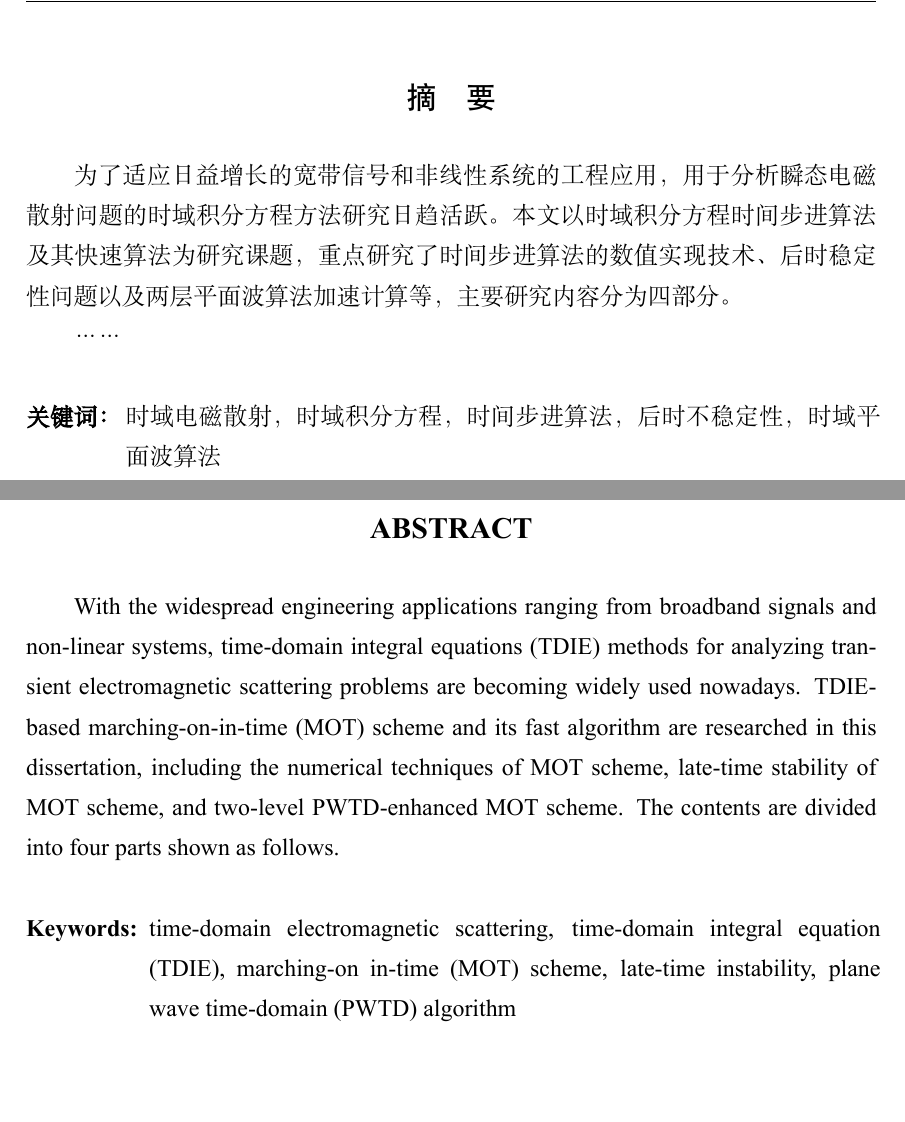
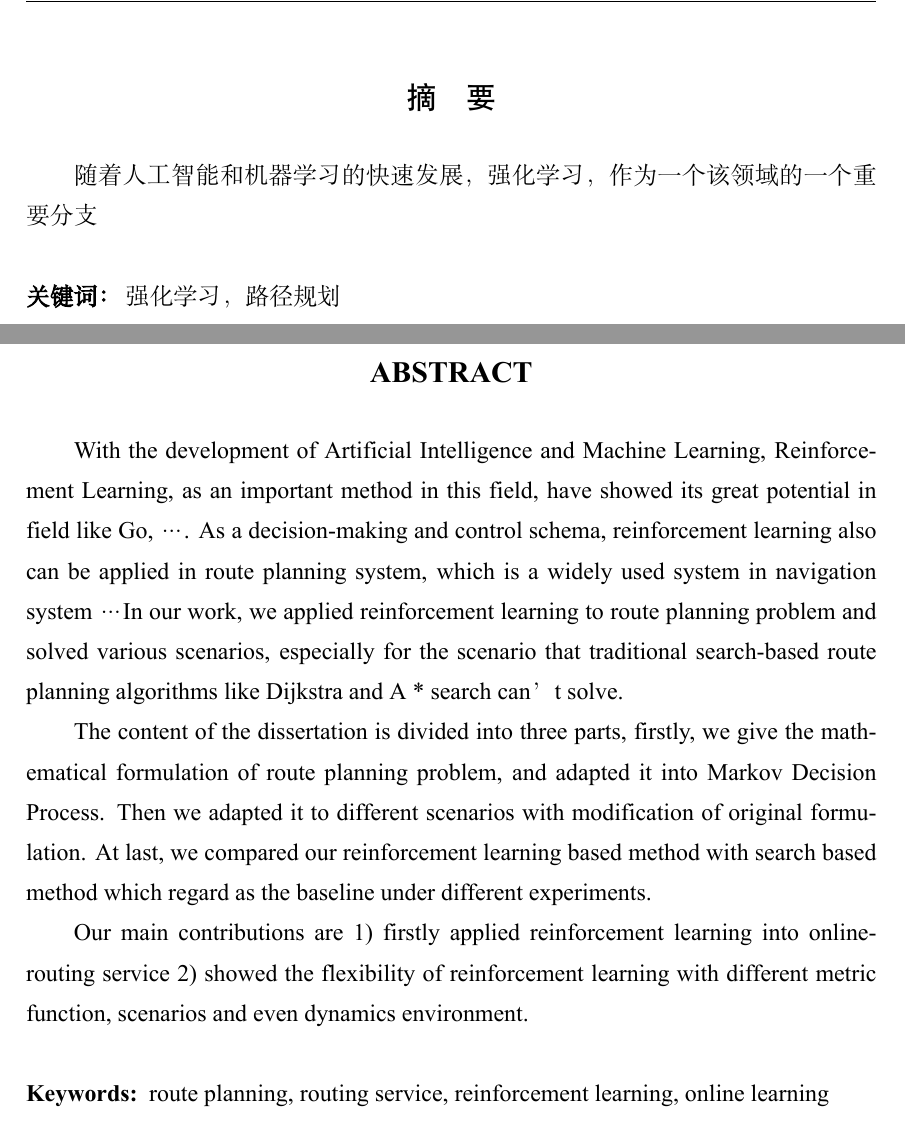
Before and after one commit to Lukeeeeee/FinalThesis, a LaTeX thesis (main_multifile.tex, which reads misc/chinese_abstract.tex, misc/english_abstract.tex): two parts of pages 3 and 5 of 26 before the commit and two parts of pages 1 and 3 of 24 after it, joined at a grey line, cut at the place of the change, the shorter picture padded with empty space. Compiled offline with XeLaTeX; a missing font is replaced by an installed copy or a similar font.

Commit message:
new update

```diff
--- a/misc/chinese_abstract.tex
+++ b/misc/chinese_abstract.tex
@@ -3,11 +3,9 @@
 \begin{document}
 
 \begin{chineseabstract}
-为了适应日益增长的宽带信号和非线性系统的工程应用，用于分析瞬态电磁散射问题的时域积分方程方法研究日趋活跃。本文以时域积分方程时间步进算法及其快速算法为研究课题，重点研究了时间步进算法的数值实现技术、后时稳定性问题以及两层平面波算法加速计算等，主要研究内容分为四部分。
+随着人工智能和机器学习的快速发展，强化学习，作为一个该领域的一个重要分支
 
-……
-
-\chinesekeyword{时域电磁散射，时域积分方程，时间步进算法，后时不稳定性，时域平面波算法}
+\chinesekeyword{强化学习，路径规划}
 \end{chineseabstract}
 
 \end{document}
--- a/misc/english_abstract.tex
+++ b/misc/english_abstract.tex
@@ -3,9 +3,14 @@
 \begin{document}
 
 \begin{englishabstract}
-	With the widespread engineering applications ranging from broadband signals and non-linear systems, time-domain integral equations (TDIE) methods for analyzing transient electromagnetic scattering problems are becoming widely used nowadays. TDIE-based marching-on-in-time (MOT) scheme and its fast algorithm are researched in this dissertation, including the numerical techniques of MOT scheme, late-time stability of MOT scheme, and two-level PWTD-enhanced MOT scheme. The contents are divided into four parts shown as follows.
+    With the development of Artificial Intelligence and Machine Learning, Reinforcement Learning, as an important method in this field, have showed its great potential in field like Go, …. As a decision-making and control schema, reinforcement learning also can be applied in route planning system, which is a widely used system in navigation system … In our work, we applied reinforcement learning to route planning problem and solved various scenarios, especially for the scenario that traditional search-based route planning algorithms like Dijkstra and A * search can’t solve.
 
-	\englishkeyword{time-domain electromagnetic scattering, time-domain integral equation (TDIE), marching-on in-time (MOT) scheme, late-time instability, plane wave time-domain (PWTD) algorithm}
+    The content of the dissertation is divided into three parts, firstly, we give the mathematical formulation of route planning problem, and adapted it into Markov Decision Process. Then we adapted it to different scenarios with modification of original formulation. At last, we compared our reinforcement learning based method with search based method which regard as the baseline under different experiments.
+
+    Our main contributions are 1) firstly applied reinforcement learning into online-routing service 2) showed the flexibility of reinforcement learning with different metric function, scenarios and even dynamics environment.
+
+
+	\englishkeyword{route planning, routing service, reinforcement learning, online learning}
 \end{englishabstract}
 
 \end{document}
```
Also changed, not shown: main.tex (+1 -1 lines), main_multifile.tex (+1 -1 lines).
